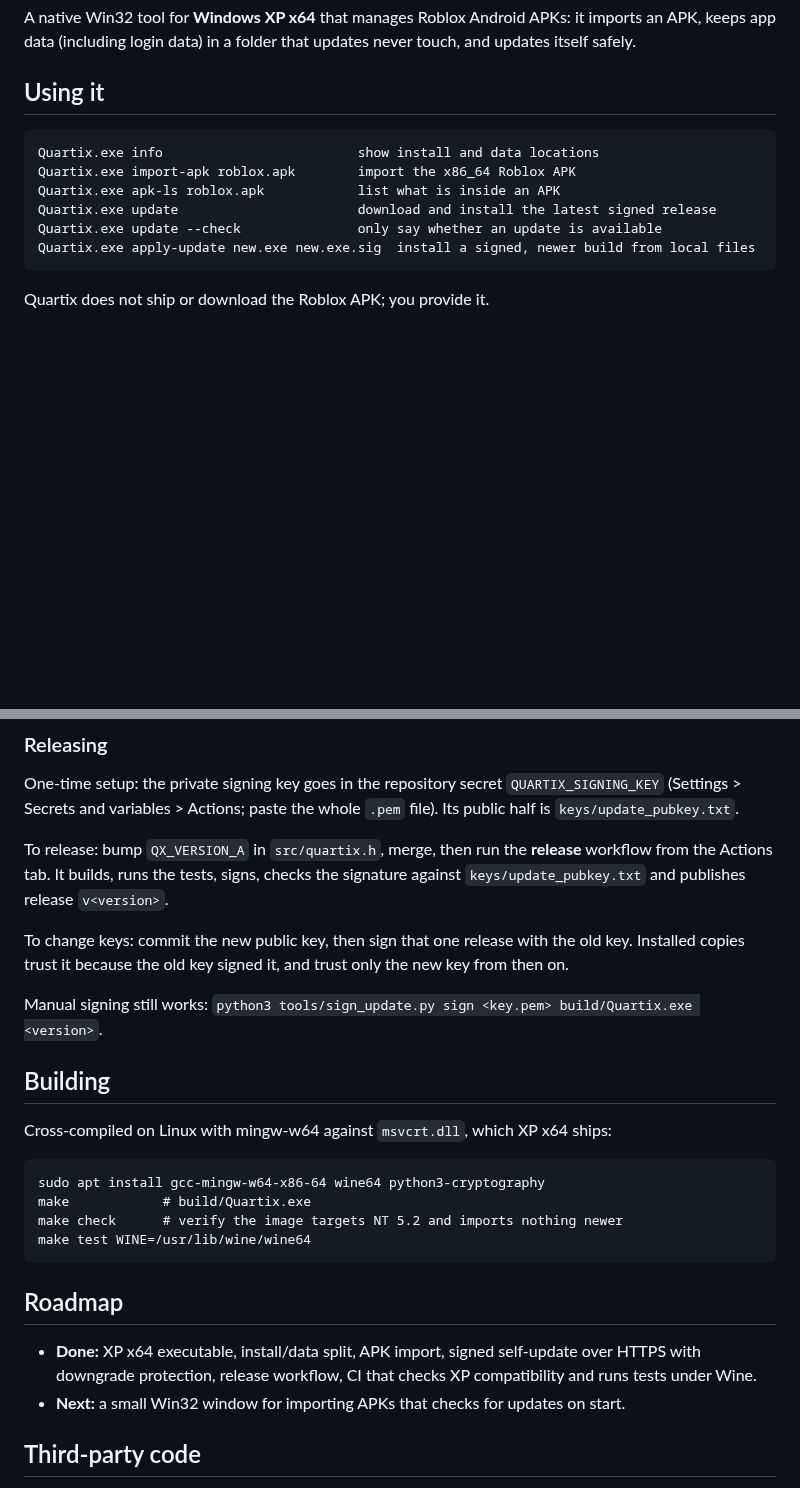
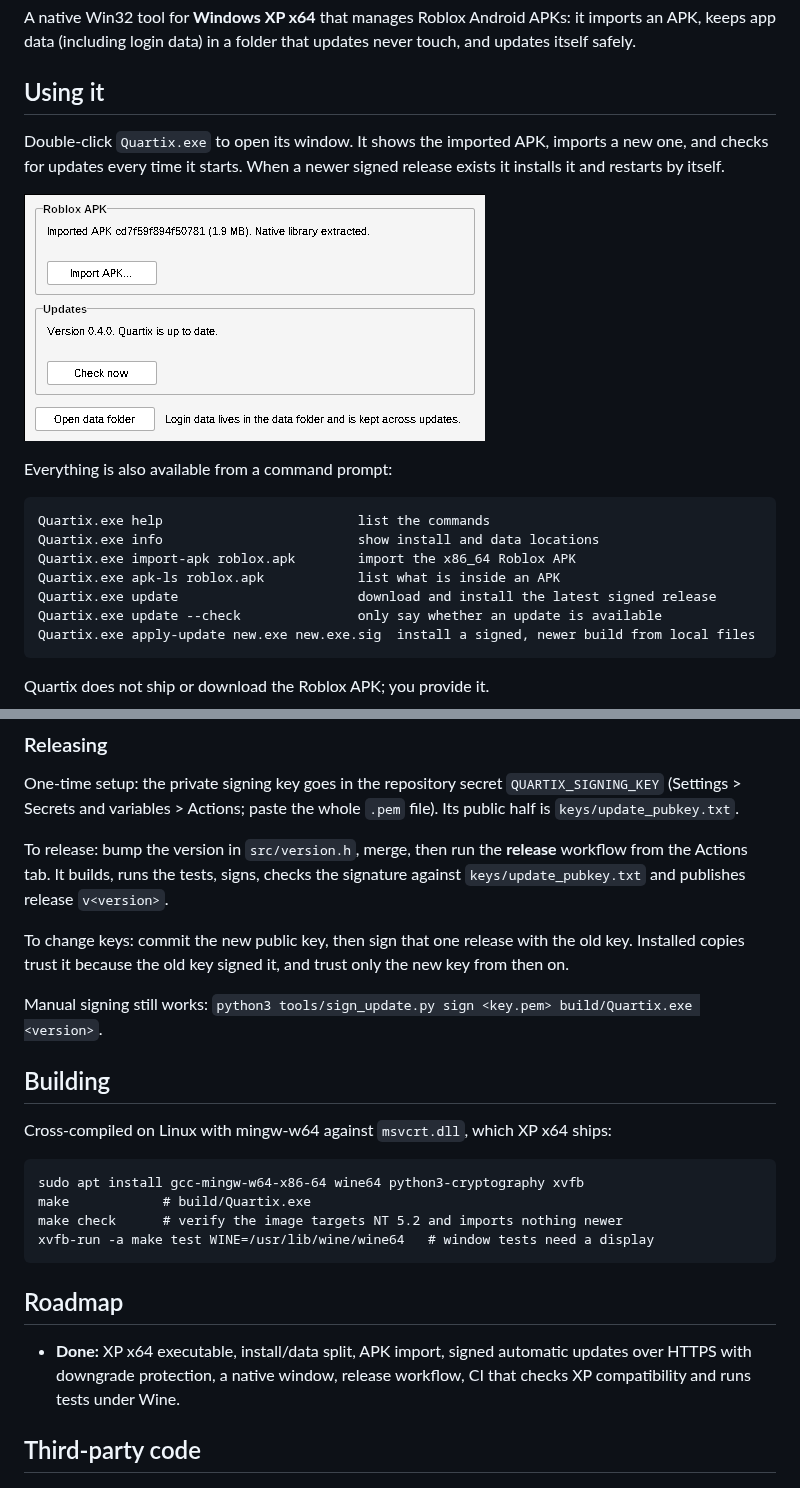
Before and after one commit to joshuapaul992-blip/Quartix, a Markdown page: README.md, 2 parts joined by grey strips. GitHub-like rendering; pictures changed too: docs/window.png (added); blank space fills up the shorter version.

````diff
--- a/README.md
+++ b/README.md
@@ -6,7 +6,16 @@ and updates itself safely.
 
 ## Using it
 
+Double-click `Quartix.exe` to open its window. It shows the imported APK, imports a
+new one, and checks for updates every time it starts. When a newer signed release
+exists it installs it and restarts by itself.
+
+![The Quartix window](docs/window.png)
+
+Everything is also available from a command prompt:
+
 ```
+Quartix.exe help                         list the commands
 Quartix.exe info                         show install and data locations
 Quartix.exe import-apk roblox.apk        import the x86_64 Roblox APK
 Quartix.exe apk-ls roblox.apk            list what is inside an APK
@@ -45,7 +54,7 @@ One-time setup: the private signing key goes in the repository secret
 `QUARTIX_SIGNING_KEY` (Settings > Secrets and variables > Actions; paste the whole
 `.pem` file). Its public half is `keys/update_pubkey.txt`.
 
-To release: bump `QX_VERSION_A` in `src/quartix.h`, merge, then run the **release**
+To release: bump the version in `src/version.h`, merge, then run the **release**
 workflow from the Actions tab. It builds, runs the tests, signs, checks the
 signature against `keys/update_pubkey.txt` and publishes release `v<version>`.
 
@@ -61,18 +70,17 @@ build/Quartix.exe <version>`.
 Cross-compiled on Linux with mingw-w64 against `msvcrt.dll`, which XP x64 ships:
 
 ```
-sudo apt install gcc-mingw-w64-x86-64 wine64 python3-cryptography
+sudo apt install gcc-mingw-w64-x86-64 wine64 python3-cryptography xvfb
 make            # build/Quartix.exe
 make check      # verify the image targets NT 5.2 and imports nothing newer
-make test WINE=/usr/lib/wine/wine64
+xvfb-run -a make test WINE=/usr/lib/wine/wine64   # window tests need a display
 ```
 
 ## Roadmap
 
-- **Done:** XP x64 executable, install/data split, APK import, signed self-update
-  over HTTPS with downgrade protection, release workflow, CI that checks XP
-  compatibility and runs tests under Wine.
-- **Next:** a small Win32 window for importing APKs that checks for updates on start.
+- **Done:** XP x64 executable, install/data split, APK import, signed automatic
+  updates over HTTPS with downgrade protection, a native window, release workflow,
+  CI that checks XP compatibility and runs tests under Wine.
 
 ## Third-party code
 
````
Also changed, not shown: 13 other files.
